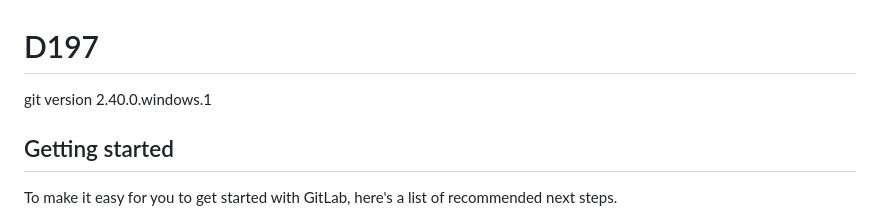
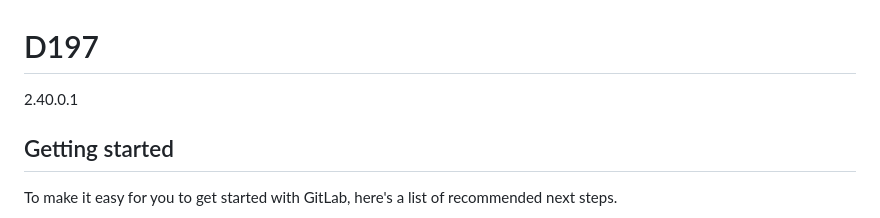
Before and after one commit to SFosh/Verison-Control, a Markdown page: README.md, the part around the change. Drawn GitHub-style.

Commit message:
Removes text 'Git version'

```diff
--- a/README.md
+++ b/README.md
@@ -1,6 +1,6 @@
 # D197
 
-git version 2.40.0.windows.1
+2.40.0.1
 
 ## Getting started
 
```
